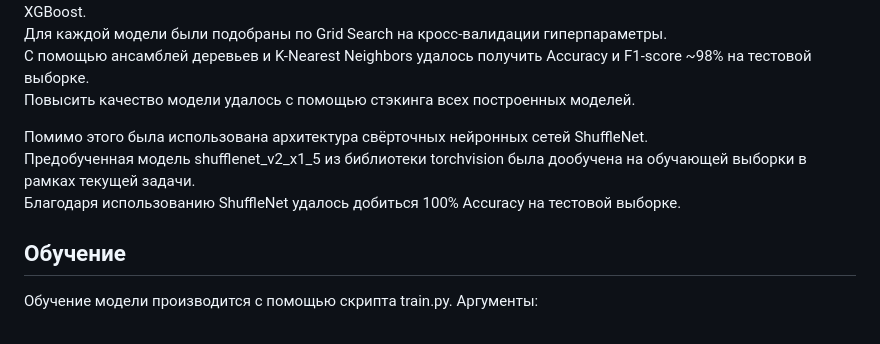
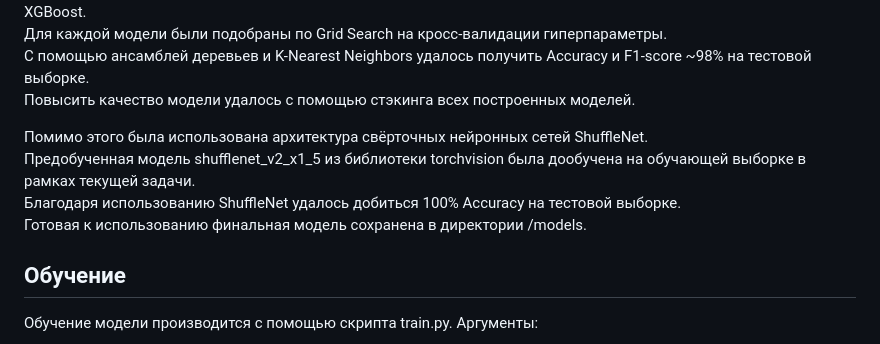
Before and after one commit to rsyakovlev/rotten_apple, a Markdown page: README.md, the part around the change. Rendered like a GitHub page.

```diff
--- a/README.md
+++ b/README.md
@@ -27,8 +27,9 @@
 Повысить качество модели удалось с помощью стэкинга всех построенных моделей.
 
 Помимо этого была использована архитектура свёрточных нейронных сетей ShuffleNet. <br>
-Предобученная модель shufflenet_v2_x1_5 из библиотеки torchvision была дообучена на обучающей выборки в рамках текущей задачи. <br>
-Благодаря использованию ShuffleNet удалось добиться 100% Accuracy на тестовой выборке.
+Предобученная модель shufflenet_v2_x1_5 из библиотеки torchvision была дообучена на обучающей выборке в рамках текущей задачи. <br>
+Благодаря использованию ShuffleNet удалось добиться 100% Accuracy на тестовой выборке. <br>
+Готовая к использованию финальная модель сохранена в директории /models.
 
 
 ## Обучение
```
